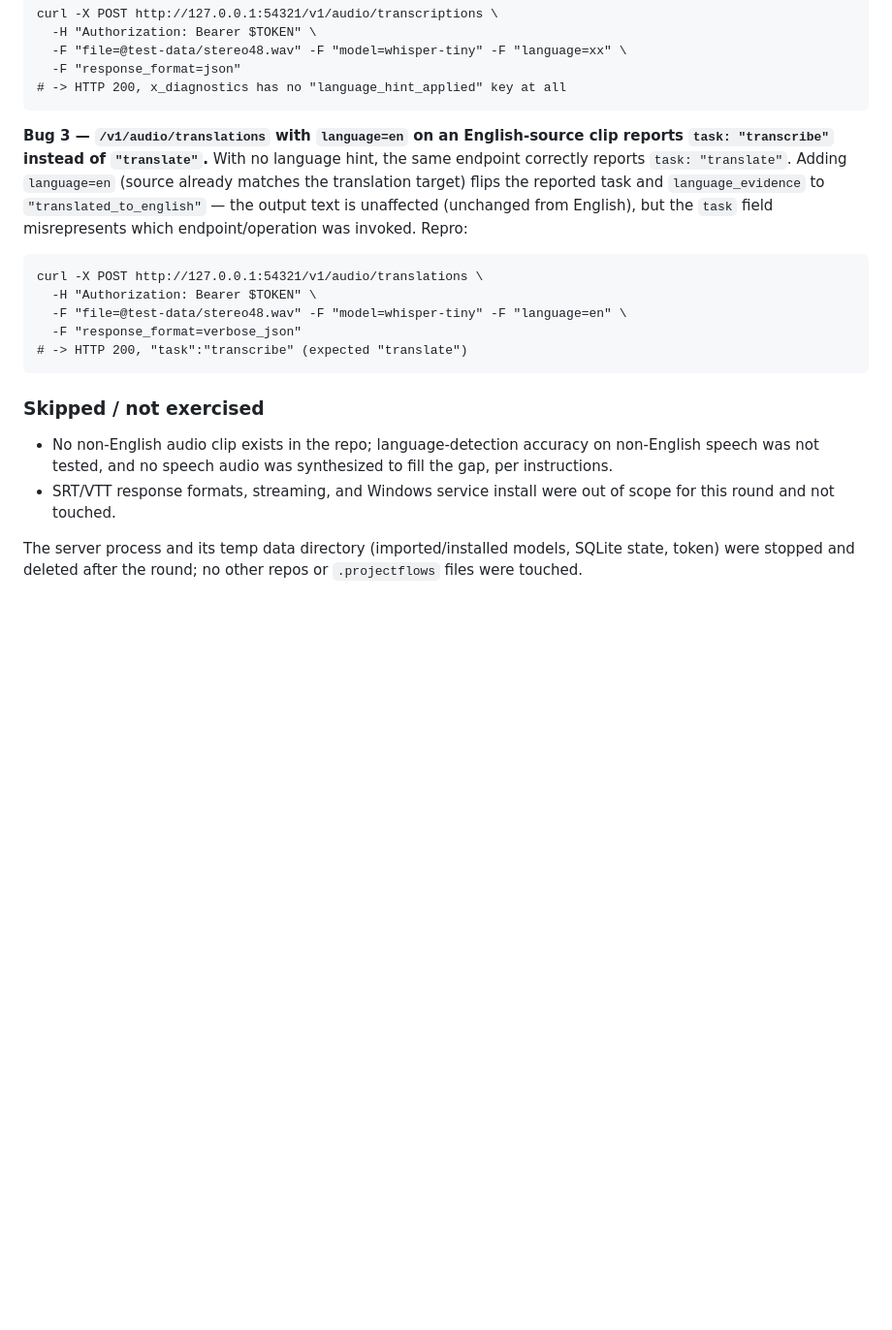
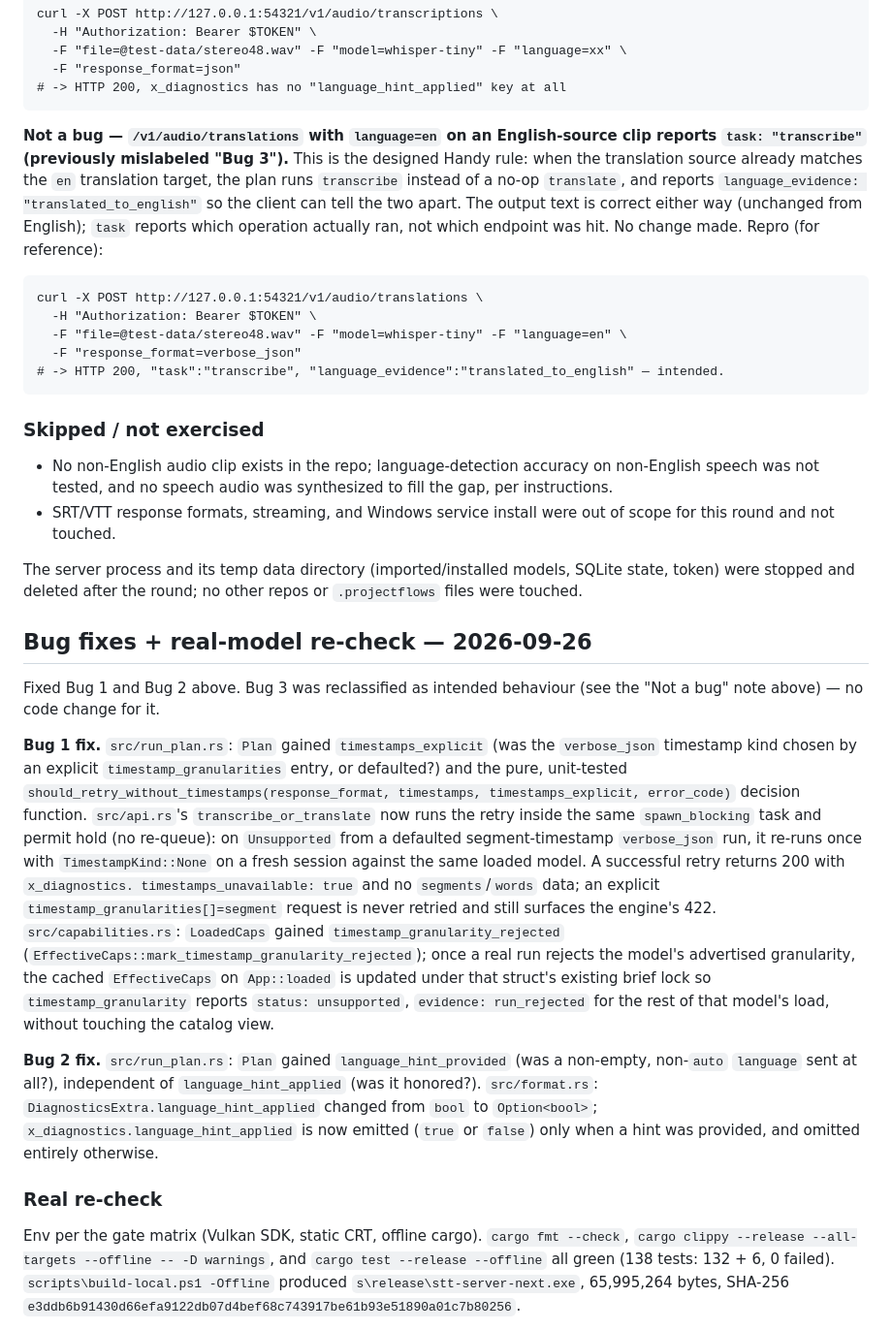
Before and after one commit to mariuszRep/stt-server, a Markdown page: docs/feasibility-2026-09-25.md, the part around one of its changes. Shown at 97% size. GitHub-like rendering; blank space fills up the shorter version.

Commit message:
fix: always report whether a language hint was applied
Documents both Bug 1 and Bug 2 fixes (code landed together in the prior
commit) plus the real-model re-check results, and reclassifies the prior
"Bug 3" (translations task label with an explicit language=en hint) as
intended Handy behaviour, not a bug.

Co-Authored-By: Claude Sonnet 5 <noreply@anthropic.com>

````diff
--- a/docs/feasibility-2026-09-25.md
+++ b/docs/feasibility-2026-09-25.md
@@ -311,17 +311,18 @@ curl -X POST http://127.0.0.1:54321/v1/audio/transcriptions \
 # -> HTTP 200, x_diagnostics has no "language_hint_applied" key at all
 ```
 
-**Bug 3 — `/v1/audio/translations` with `language=en` on an English-source clip reports `task: "transcribe"` instead of `"translate"`.**
-With no language hint, the same endpoint correctly reports `task: "translate"`. Adding
-`language=en` (source already matches the translation target) flips the reported task and
-`language_evidence` to `"translated_to_english"` — the output text is unaffected (unchanged from
-English), but the `task` field misrepresents which endpoint/operation was invoked. Repro:
+**Not a bug — `/v1/audio/translations` with `language=en` on an English-source clip reports
+`task: "transcribe"` (previously mislabeled "Bug 3").** This is the designed Handy rule: when the
+translation source already matches the `en` translation target, the plan runs `transcribe` instead
+of a no-op `translate`, and reports `language_evidence: "translated_to_english"` so the client can
+tell the two apart. The output text is correct either way (unchanged from English); `task` reports
+which operation actually ran, not which endpoint was hit. No change made. Repro (for reference):
 ```
 curl -X POST http://127.0.0.1:54321/v1/audio/translations \
   -H "Authorization: Bearer $TOKEN" \
   -F "file=@test-data/stereo48.wav" -F "model=whisper-tiny" -F "language=en" \
   -F "response_format=verbose_json"
-# -> HTTP 200, "task":"transcribe" (expected "translate")
+# -> HTTP 200, "task":"transcribe", "language_evidence":"translated_to_english" — intended.
 ```
 
 ### Skipped / not exercised
@@ -333,3 +334,38 @@ curl -X POST http://127.0.0.1:54321/v1/audio/translations \
 
 The server process and its temp data directory (imported/installed models, SQLite state, token)
 were stopped and deleted after the round; no other repos or `.projectflows` files were touched.
+
+## Bug fixes + real-model re-check — 2026-09-26
+
+Fixed Bug 1 and Bug 2 above. Bug 3 was reclassified as intended behaviour (see the "Not a bug"
+note above) — no code change for it.
+
+**Bug 1 fix.** `src/run_plan.rs`: `Plan` gained `timestamps_explicit` (was the `verbose_json`
+timestamp kind chosen by an explicit `timestamp_granularities` entry, or defaulted?) and the pure,
+unit-tested `should_retry_without_timestamps(response_format, timestamps, timestamps_explicit,
+error_code)` decision function. `src/api.rs`'s `transcribe_or_translate` now runs the retry inside
+the same `spawn_blocking` task and permit hold (no re-queue): on `Unsupported` from a defaulted
+segment-timestamp `verbose_json` run, it re-runs once with `TimestampKind::None` on a fresh session
+against the same loaded model. A successful retry returns 200 with `x_diagnostics.
+timestamps_unavailable: true` and no `segments`/`words` data; an explicit
+`timestamp_granularities[]=segment` request is never retried and still surfaces the engine's 422.
+`src/capabilities.rs`: `LoadedCaps` gained `timestamp_granularity_rejected`
+(`EffectiveCaps::mark_timestamp_granularity_rejected`); once a real run rejects the model's
+advertised granularity, the cached `EffectiveCaps` on `App::loaded` is updated under that struct's
+existing brief lock so `timestamp_granularity` reports `status: unsupported`, `evidence:
+run_rejected` for the rest of that model's load, without touching the catalog view.
+
+**Bug 2 fix.** `src/run_plan.rs`: `Plan` gained `language_hint_provided` (was a non-empty,
+non-`auto` `language` sent at all?), independent of `language_hint_applied` (was it honored?).
+`src/format.rs`: `DiagnosticsExtra.language_hint_applied` changed from `bool` to `Option<bool>`;
+`x_diagnostics.language_hint_applied` is now emitted (`true` or `false`) only when a hint was
+provided, and omitted entirely otherwise.
+
+### Real re-check
+
+Env per the gate matrix (Vulkan SDK, static CRT, offline cargo). `cargo fmt --check`, `cargo clippy
+--release --all-targets --offline -- -D warnings`, and `cargo test --release --offline` all green
+(138 tests: 132 + 6, 0 failed). `scripts\build-local.ps1 -Offline` produced
+`s\release\stt-server-next.exe`, 65,995,264 bytes, SHA-256
+`e3ddb6b91430d66efa9122db07d4bef68c743917be61b93e51890a01c7b80256`.
+
````
Also changed, not shown: other parts of docs/feasibility-2026-09-25.md (+20 -0 lines).
